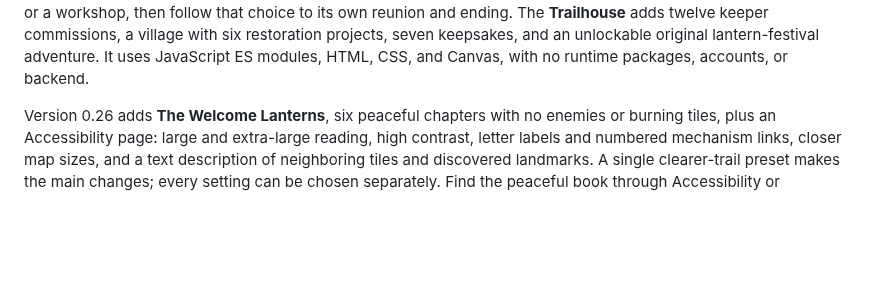
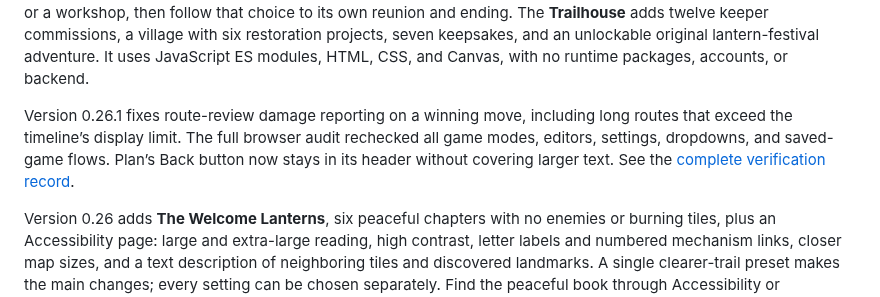
Before and after one commit to YouKnowJP/Tilewright, a Markdown page: README.md, the part around the change. Rendered like a GitHub page; blank space fills up the shorter version.

```diff
--- a/README.md
+++ b/README.md
@@ -21,6 +21,12 @@ The **Trailhouse** adds twelve keeper commissions, a village with six restoratio
 projects, seven keepsakes, and an unlockable original lantern-festival adventure.
 It uses JavaScript ES modules, HTML, CSS, and Canvas, with no runtime packages,
 accounts, or backend.
+
+Version 0.26.1 fixes route-review damage reporting on a winning move, including
+long routes that exceed the timeline’s display limit. The full browser audit
+rechecked all game modes, editors, settings, dropdowns, and saved-game flows.
+Plan’s Back button now stays in its header without covering larger text.
+See the [complete verification record](docs/audits/2026-10-24-full-recheck.md).
 
 Version 0.26 adds **The Welcome Lanterns**, six peaceful chapters with no enemies
 or burning tiles, plus an Accessibility page: large and extra-large reading,
```
Also changed, not shown: docs/STORYBOOKS.md (+3 -1 lines), docs/audits/2026-10-24-full-recheck.md (added, +41 -0 lines), docs/plan-layout-check.png (added), docs/review-damage-check.png (added), 12 other files.
